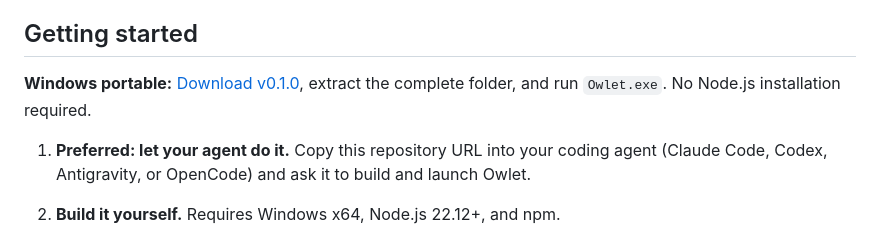
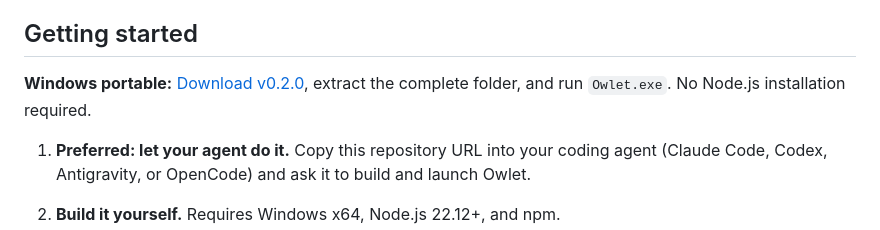
Before and after one commit to NekoApocalypse/owlet, a Markdown page: README.md, the part around the change. Rendered like a GitHub page.

```diff
--- a/README.md
+++ b/README.md
@@ -21,7 +21,7 @@ Developers rarely write code by hand anymore. Agents write the code, while human
 
 ## Getting started
 
-**Windows portable:** [Download v0.1.0](https://github.com/NekoApocalypse/owlet/releases/download/v0.1.0/Owlet-v0.1.0-windows-x64.zip), extract the complete folder, and run `Owlet.exe`. No Node.js installation required.
+**Windows portable:** [Download v0.2.0](https://github.com/NekoApocalypse/owlet/releases/download/v0.2.0/Owlet-v0.2.0-windows-x64.zip), extract the complete folder, and run `Owlet.exe`. No Node.js installation required.
 
 1. **Preferred: let your agent do it.** Copy this repository URL into your coding agent (Claude Code, Codex, Antigravity, or OpenCode) and ask it to build and launch Owlet.
 
```
Also changed, not shown: README_CN.md (+1 -1 lines), docs/reviews/color-picker.md (+2 -1 lines), docs/reviews/images/color-picker.png, 6 other files.
